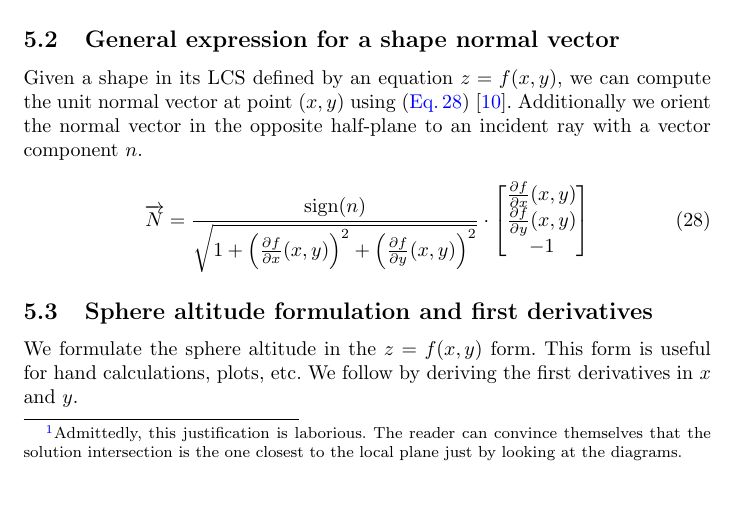
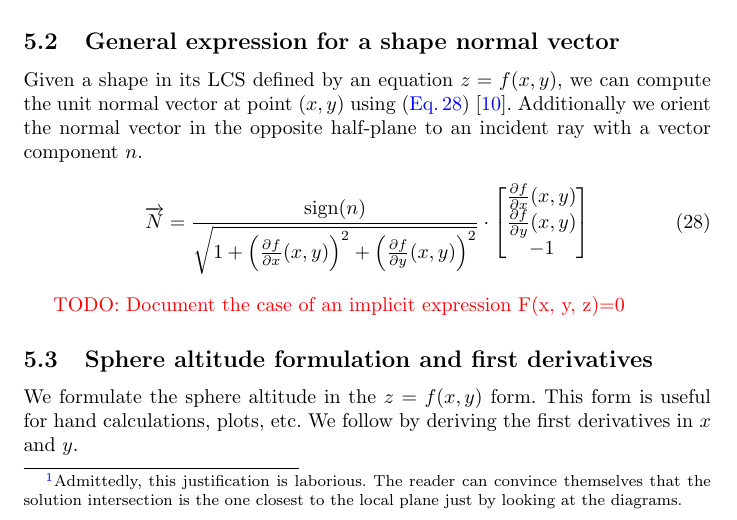
Before and after one commit to thomashoullier/robintrace, a LaTeX paper (doc/main.tex, which reads doc/sections/justification.tex): part of page 18 of 38, cut so that both start at the same text, the shorter picture padded with empty space. Compiled offline with pdfLaTeX.

Commit message:
progress on normal vector

```diff
--- a/doc/sections/justification.tex
+++ b/doc/sections/justification.tex
@@ -262,6 +262,8 @@ ray with a vector component $n$.
 -1
 \end{bmatrix}
 \end{equation}
+
+\textcolor{red}{TODO: Document the case of an implicit expression F(x, y, z)=0}
 
 \subsection{Sphere altitude formulation and first derivatives}
 We formulate the sphere altitude in the $z = f(x, y)$ form. This form
```
Also changed, not shown: 1 other file.
